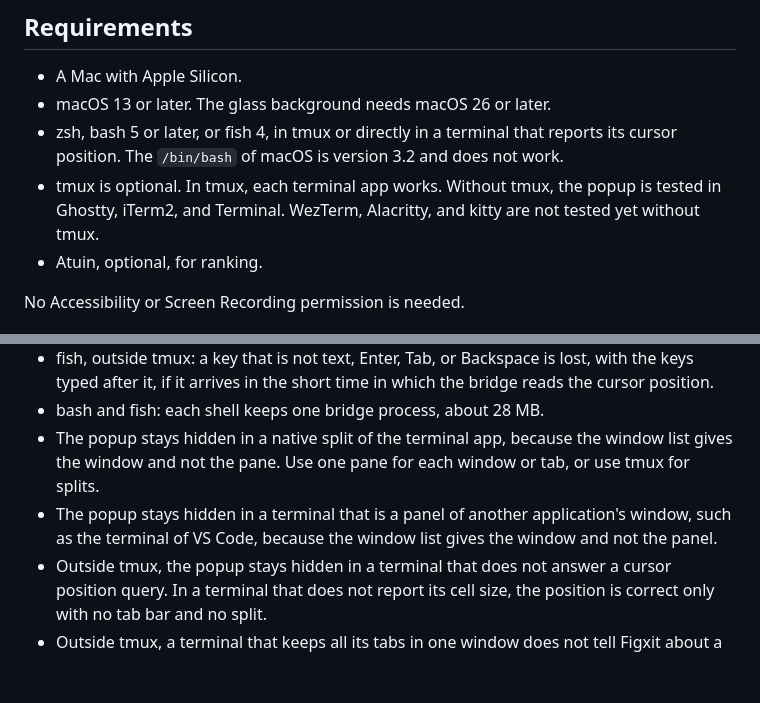
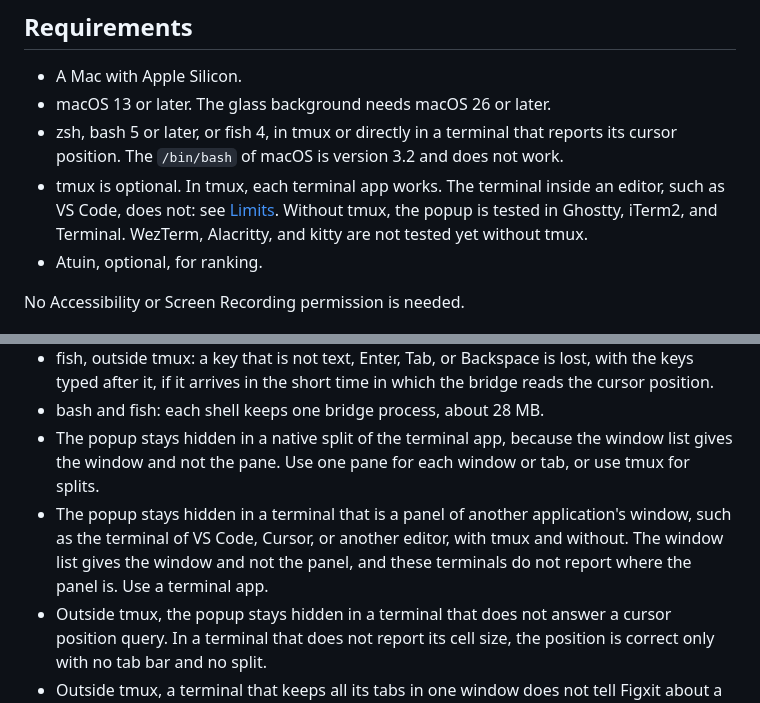
Before and after one commit to en3sis/figxit, a Markdown page: README.md, 2 parts joined by grey strips. Drawn GitHub-style; blank space fills up the shorter version.

Commit message:
README: the popup is hidden in the terminal of an editor

```diff
--- a/README.md
+++ b/README.md
@@ -123,7 +123,7 @@ The rule applies to Makefile targets, `package.json` scripts, and live values su
 - A Mac with Apple Silicon.
 - macOS 13 or later. The glass background needs macOS 26 or later.
 - zsh, bash 5 or later, or fish 4, in tmux or directly in a terminal that reports its cursor position. The `/bin/bash` of macOS is version 3.2 and does not work.
-- tmux is optional. In tmux, each terminal app works. Without tmux, the popup is tested in Ghostty, iTerm2, and Terminal. WezTerm, Alacritty, and kitty are not tested yet without tmux.
+- tmux is optional. In tmux, each terminal app works. The terminal inside an editor, such as VS Code, does not: see [Limits](#limits). Without tmux, the popup is tested in Ghostty, iTerm2, and Terminal. WezTerm, Alacritty, and kitty are not tested yet without tmux.
 - Atuin, optional, for ranking.
 
 No Accessibility or Screen Recording permission is needed.
@@ -210,7 +210,7 @@ The verb list for icons is in `engine/src/verbs.ts`. The command to logo map is
 - fish, outside tmux: a key that is not text, Enter, Tab, or Backspace is lost, with the keys typed after it, if it arrives in the short time in which the bridge reads the cursor position.
 - bash and fish: each shell keeps one bridge process, about 28 MB.
 - The popup stays hidden in a native split of the terminal app, because the window list gives the window and not the pane. Use one pane for each window or tab, or use tmux for splits.
-- The popup stays hidden in a terminal that is a panel of another application's window, such as the terminal of VS Code, because the window list gives the window and not the panel.
+- The popup stays hidden in a terminal that is a panel of another application's window, such as the terminal of VS Code, Cursor, or another editor, with tmux and without. The window list gives the window and not the panel, and these terminals do not report where the panel is. Use a terminal app.
 - Outside tmux, the popup stays hidden in a terminal that does not answer a cursor position query. In a terminal that does not report its cell size, the position is correct only with no tab bar and no split.
 - Outside tmux, a terminal that keeps all its tabs in one window does not tell Figxit about a tab switch. The popup closes at the next key.
 - macOS only.
```
